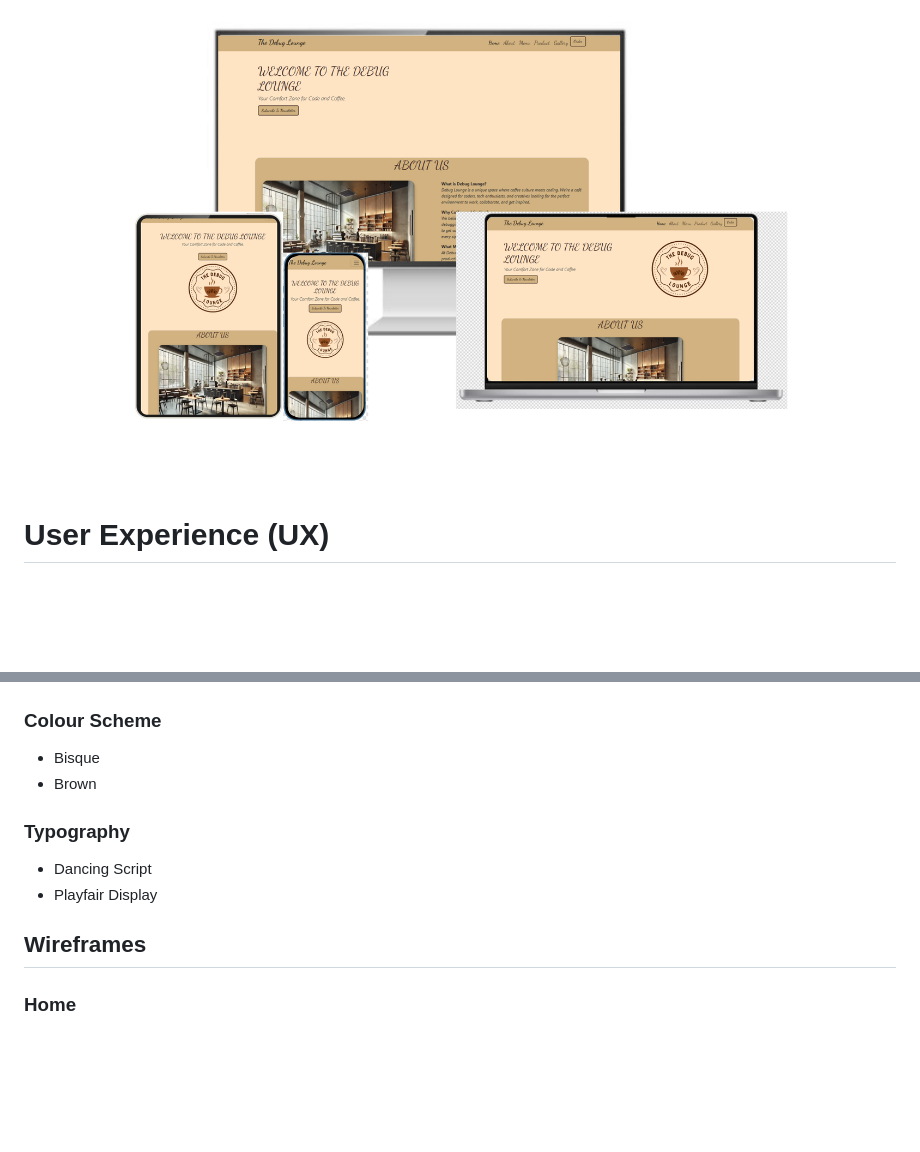
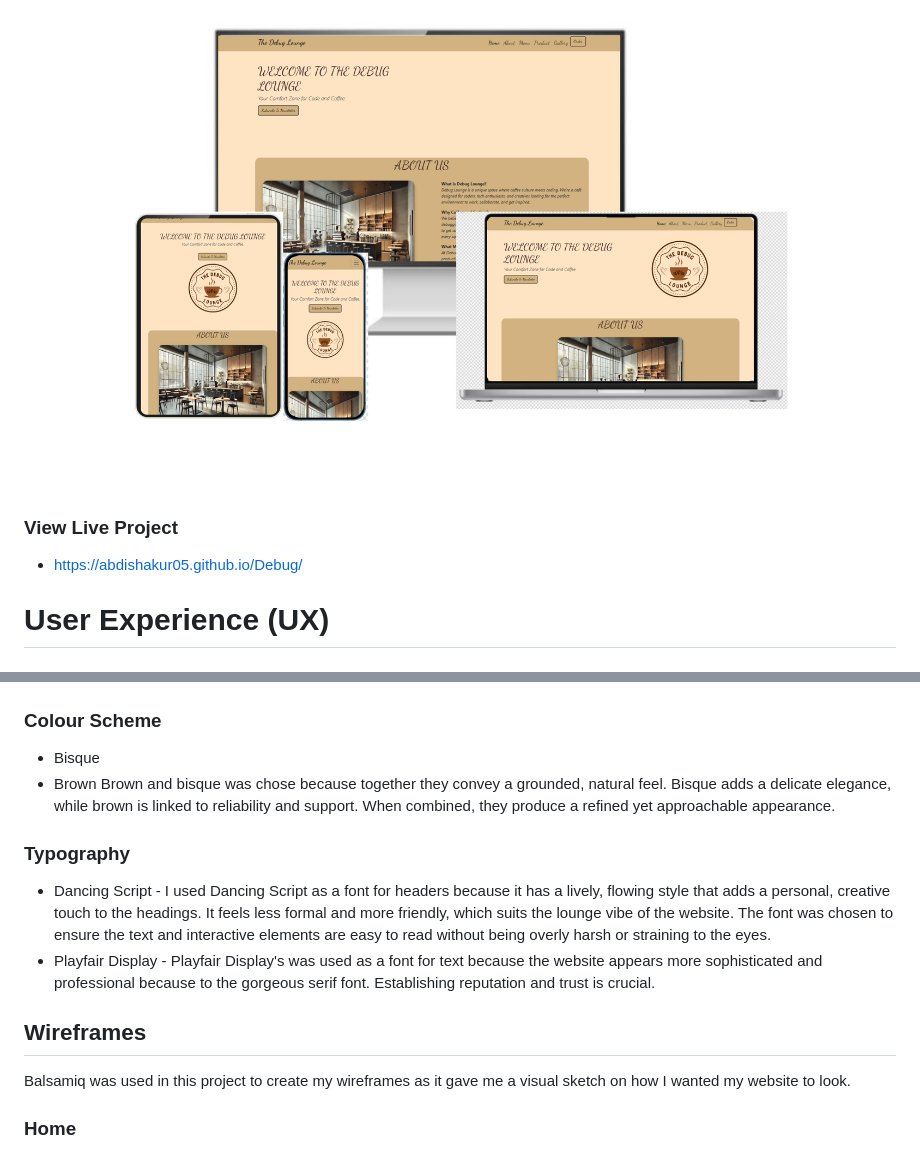
Before and after one commit to Abdishakur05/Debug, a Markdown page: README.md, 2 parts joined by grey strips. Drawn GitHub-style; blank space fills up the shorter version.

```diff
--- a/README.md
+++ b/README.md
@@ -1,6 +1,8 @@
 # The Debug Lounge
 ![Website in different res](https://raw.githubusercontent.com/Abdishakur05/Debug/main/Modern%20Gaming%20Cover%20YouTube%20Channel%20Art.png "Modern Gaming Cover")
 
+### View Live Project
+* https://abdishakur05.github.io/Debug/
 
 # User Experience (UX)
 
@@ -24,12 +26,16 @@ As a first time visitor, i'd like to
 ### Colour Scheme
 * Bisque
 * Brown
+Brown and bisque was chose because together they convey a grounded, natural feel.
+Bisque adds a delicate elegance, while brown is linked to reliability and support. When combined, they produce a refined yet approachable appearance.
 
 ### Typography
-* Dancing Script
-* Playfair Display
+* Dancing Script - I used Dancing Script as a font for headers because it has a lively, flowing style that adds a personal, creative touch to the headings. It feels less formal and more friendly, which suits the lounge vibe of the website.
+  The font was chosen to ensure the text and interactive elements are easy to read without being overly harsh or straining to the eyes.
+* Playfair Display - Playfair Display's was used as a font  for text because the website appears more sophisticated and professional because to the gorgeous serif font. Establishing reputation and trust is crucial.
 
 ## Wireframes
+Balsamiq was used in this project to create my wireframes as it gave me a visual sketch on how I wanted my website to look.
 ### Home
 * Large-[Download Wireframe][Large Screen](https://github.com/Abdishakur05/Debug/blob/3d520f49327bdf7e1e99c8e7a8dc5dd76805bf58/home%20page.bmpr)
 * Medium-[Download Wireframe][Medium Screen](https://github.com/Abdishakur05/Debug/blob/83647ab4e33046150d29728f11e7cc9ead42f95d/mediumscreenhome.bmpr)
```
